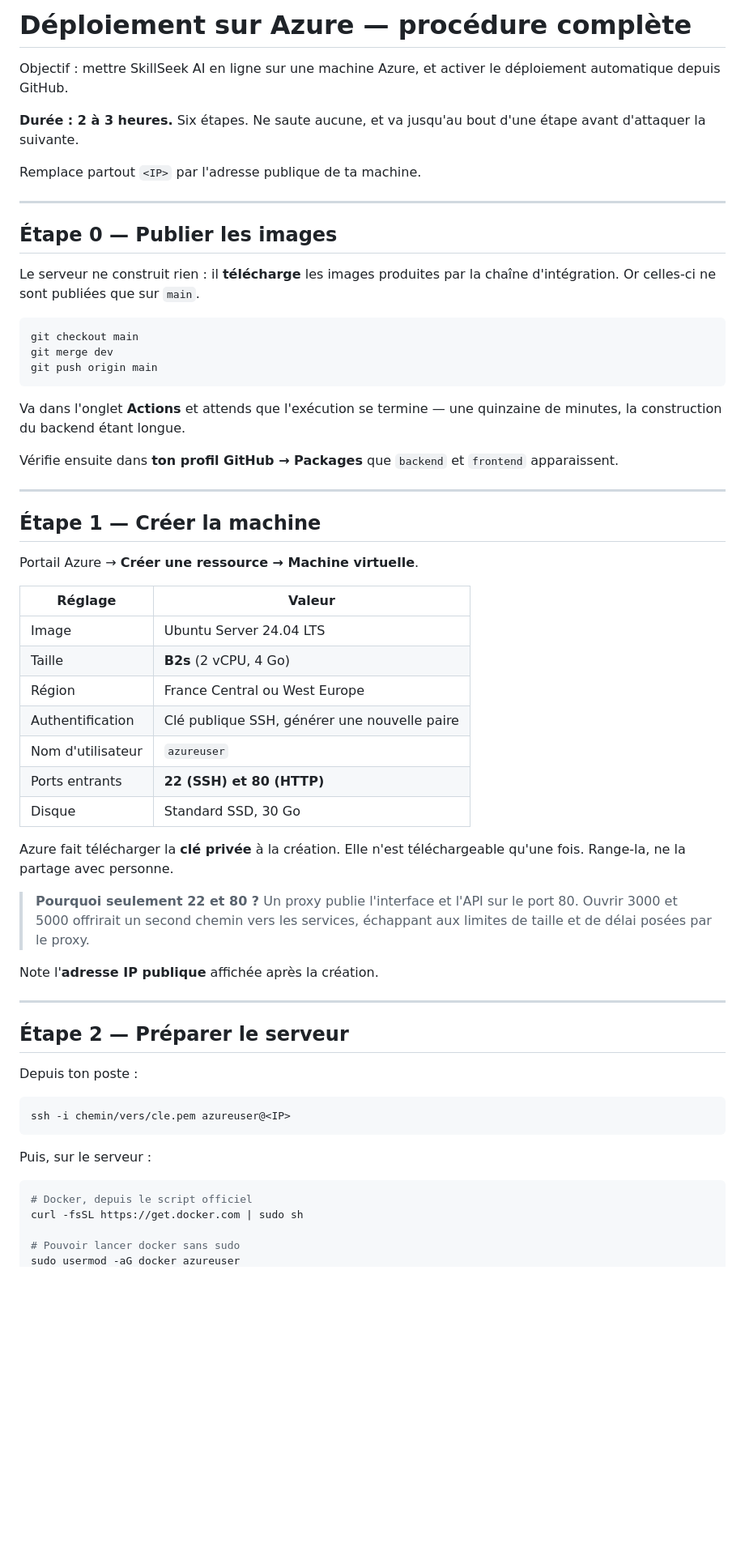
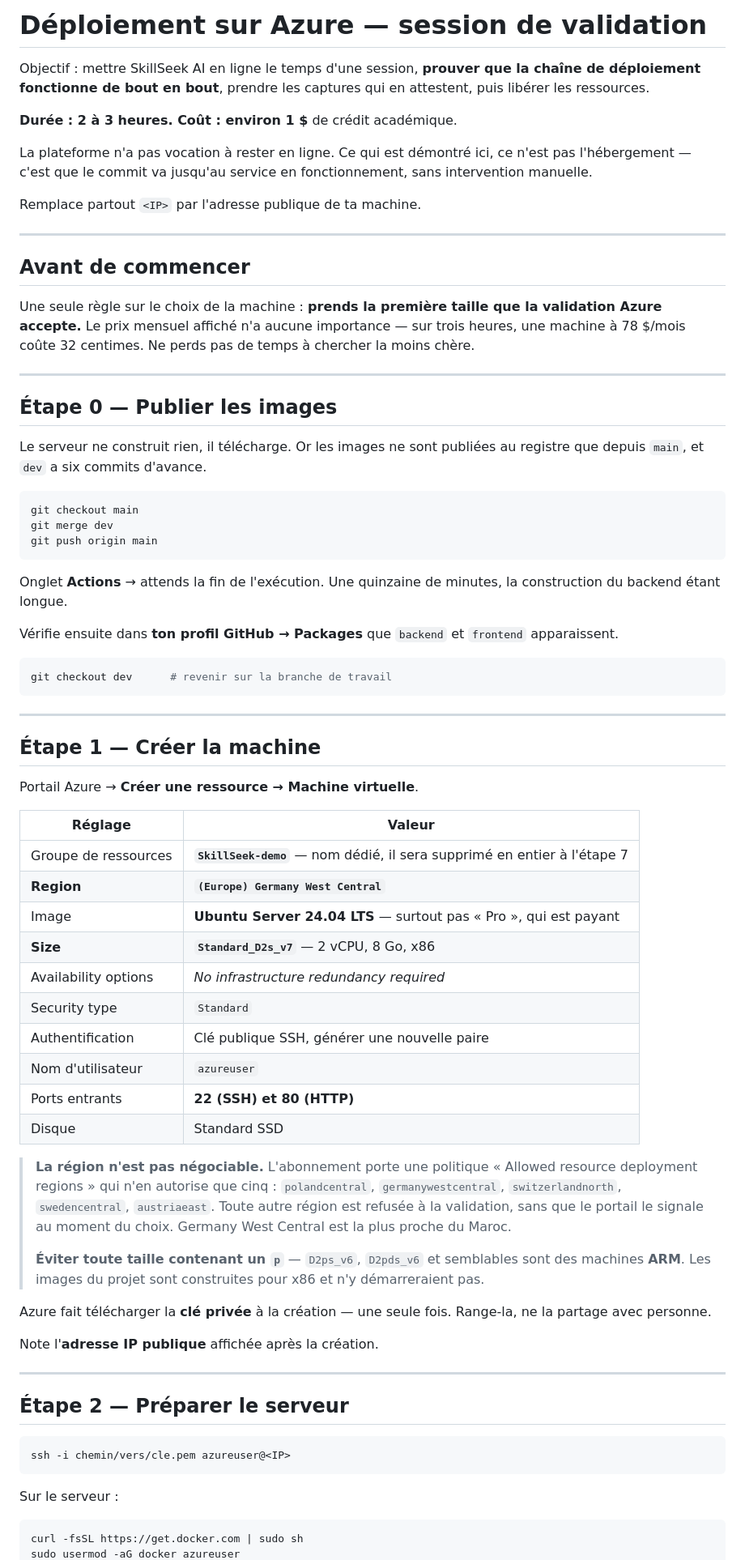
Before and after one commit to AyMB1303/skillseek-ai, a Markdown page: docs/DEPLOIEMENT_AZURE.md, the part around one of its changes. Shown at 81% size. GitHub-like rendering; blank space fills up the shorter version.

````diff
--- a/docs/DEPLOIEMENT_AZURE.md
+++ b/docs/DEPLOIEMENT_AZURE.md
@@ -1,19 +1,32 @@
-# Déploiement sur Azure — procédure complète
+# Déploiement sur Azure — session de validation
 
-Objectif : mettre SkillSeek AI en ligne sur une machine Azure, et activer le
-déploiement automatique depuis GitHub.
+Objectif : mettre SkillSeek AI en ligne le temps d'une session, **prouver que
+la chaîne de déploiement fonctionne de bout en bout**, prendre les captures qui
+en attestent, puis libérer les ressources.
 
-**Durée : 2 à 3 heures.** Six étapes. Ne saute aucune, et va jusqu'au bout
-d'une étape avant d'attaquer la suivante.
+**Durée : 2 à 3 heures. Coût : environ 1 $** de crédit académique.
+
+La plateforme n'a pas vocation à rester en ligne. Ce qui est démontré ici, ce
+n'est pas l'hébergement — c'est que le commit va jusqu'au service en
+fonctionnement, sans intervention manuelle.
 
 Remplace partout `<IP>` par l'adresse publique de ta machine.
 
 ---
 
+## Avant de commencer
+
+Une seule règle sur le choix de la machine : **prends la première taille que la
+validation Azure accepte.** Le prix mensuel affiché n'a aucune importance — sur
+trois heures, une machine à 78 $/mois coûte 32 centimes. Ne perds pas de temps
+à chercher la moins chère.
+
+---
+
 ## Étape 0 — Publier les images
 
-Le serveur ne construit rien : il **télécharge** les images produites par la
-chaîne d'intégration. Or celles-ci ne sont publiées que sur `main`.
+Le serveur ne construit rien, il télécharge. Or les images ne sont publiées au
+registre que depuis `main`, et `dev` a six commits d'avance.
 
 ```bash
 git checkout main
@@ -21,11 +34,15 @@ git merge dev
 git push origin main
 ```
 
-Va dans l'onglet **Actions** et attends que l'exécution se termine — une
-quinzaine de minutes, la construction du backend étant longue.
+Onglet **Actions** → attends la fin de l'exécution. Une quinzaine de minutes,
+la construction du backend étant longue.
 
 Vérifie ensuite dans **ton profil GitHub → Packages** que `backend` et
 `frontend` apparaissent.
+
+```bash
+git checkout dev      # revenir sur la branche de travail
+```
 
 ---
 
@@ -35,20 +52,30 @@ Portail Azure → **Créer une ressource → Machine virtuelle**.
 
 | Réglage | Valeur |
 |---|---|
-| Image | Ubuntu Server 24.04 LTS |
-| Taille | **B2s** (2 vCPU, 4 Go) |
-| Région | France Central ou West Europe |
+| Groupe de ressources | **`SkillSeek-demo`** — nom dédié, il sera supprimé en entier à l'étape 7 |
+| **Region** | **`(Europe) Germany West Central`** |
+| Image | **Ubuntu Server 24.04 LTS** — surtout pas « Pro », qui est payant |
+| **Size** | **`Standard_D2s_v7`** — 2 vCPU, 8 Go, x86 |
+| Availability options | *No infrastructure redundancy required* |
+| Security type | `Standard` |
 | Authentification | Clé publique SSH, générer une nouvelle paire |
 | Nom d'utilisateur | `azureuser` |
 | Ports entrants | **22 (SSH) et 80 (HTTP)** |
-| Disque | Standard SSD, 30 Go |
+| Disque | Standard SSD |
 
-Azure fait télécharger la **clé privée** à la création. Elle n'est
-téléchargeable qu'une fois. Range-la, ne la partage avec personne.
+> **La région n'est pas négociable.** L'abonnement porte une politique
+> « Allowed resource deployment regions » qui n'en autorise que cinq :
+> `polandcentral`, `germanywestcentral`, `switzerlandnorth`, `swedencentral`,
+> `austriaeast`. Toute autre région est refusée à la validation, sans que le
+> portail le signale au moment du choix. Germany West Central est la plus
+> proche du Maroc.
+>
+> **Éviter toute taille contenant un `p`** — `D2ps_v6`, `D2pds_v6` et
+> semblables sont des machines **ARM**. Les images du projet sont construites
+> pour x86 et n'y démarreraient pas.
 
-> **Pourquoi seulement 22 et 80 ?** Un proxy publie l'interface et l'API sur
-> le port 80. Ouvrir 3000 et 5000 offrirait un second chemin vers les services,
-> échappant aux limites de taille et de délai posées par le proxy.
+Azure fait télécharger la **clé privée** à la création — une seule fois. Range-la,
+ne la partage avec personne.
 
 Note l'**adresse IP publique** affichée après la création.
 
@@ -56,17 +83,12 @@ Note l'**adresse IP publique** affichée après la création.
 
 ## Étape 2 — Préparer le serveur
 
-Depuis ton poste :
-
 ```bash
 ssh -i chemin/vers/cle.pem azureuser@<IP>
 ```
 
-Puis, sur le serveur :
+Sur le serveur :
 
 ```bash
-# Docker, depuis le script officiel
 curl -fsSL https://get.docker.com | sudo sh
-
-# Pouvoir lancer docker sans sudo
 sudo usermod -aG docker azureuser
````
Also changed, not shown: other parts of docs/DEPLOIEMENT_AZURE.md (+67 -67 lines).
